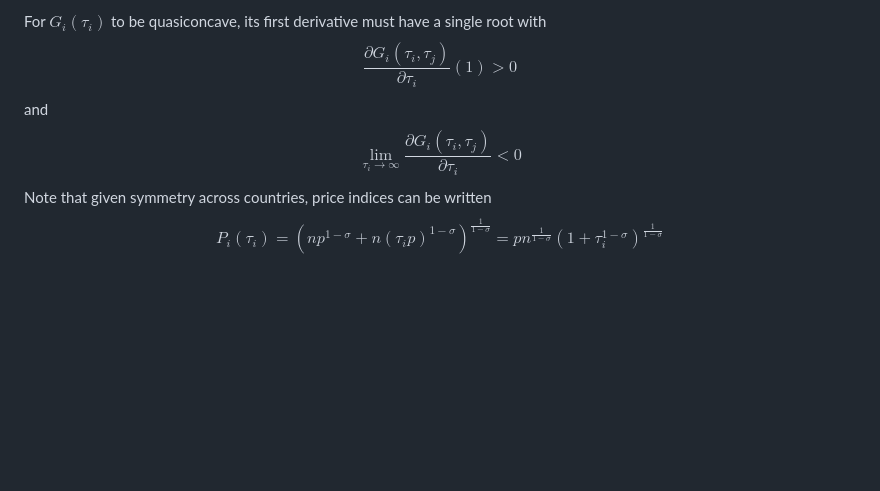
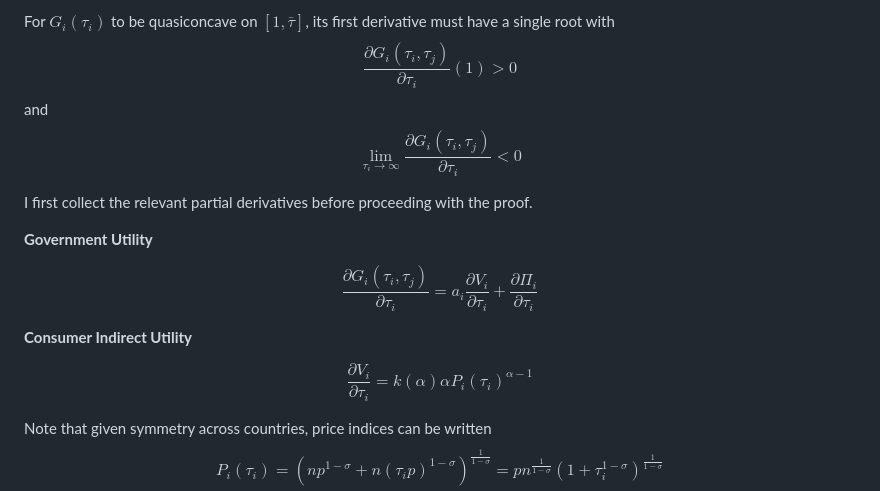
Before and after one commit to brendancooley/gunboats, a Markdown page: proofs/Lqccv.md, the part around the change. Rendered like a GitHub page; blank space fills up the shorter version.

```diff
--- a/proofs/Lqccv.md
+++ b/proofs/Lqccv.md
@@ -1,4 +1,4 @@
-For $G_i(\tau_i)$ to be quasiconcave, its first derivative must have a single root with
+For $G_i(\tau_i)$ to be quasiconcave on $[1, \bar{\tau}]$, its first derivative must have a single root with
 $$
 \frac{\partial G_i(\tau_i, \tau_j)}{\partial \tau_i}(1) > 0
 $$
@@ -6,6 +6,24 @@ and
 $$
 \lim_{\tau_i \rightarrow \infty} \frac{\partial G_i(\tau_i, \tau_j)}{\partial \tau_i} < 0
 $$
+
+I first collect the relevant partial derivatives before proceeding with the proof.
+
+**Government Utility**
+
+$$
+\frac{\partial G_i(\tau_i, \tau_j)}{\partial \tau_i} = a_i \frac{\partial V_i}{\partial \tau_i} + \frac{\partial \Pi_i}{\partial \tau_i}
+$$
+
+**Consumer Indirect Utility**
+
+$$
+\frac{\partial V_i}{\partial \tau_i} = k(\alpha) \alpha P_i(\tau_i)^{\alpha - 1}
+$$
+
+
+
+
 Note that given symmetry across countries, price indices can be written
 $$
 P_i(\tau_i) = \left( n p^{1 - \sigma} + n (\tau_i p)^{1 - \sigma} \right)^{\frac{1}{1 - \sigma}} = p n^{\frac{1}{1 - \sigma}} \left( 1 + \tau_i^{1 - \sigma} \right)^{\frac{1}{1 - \sigma}}
```
Also changed, not shown: gunboats.md (+21 -13 lines), figure/tradeRD-1.png, 4 other files.
